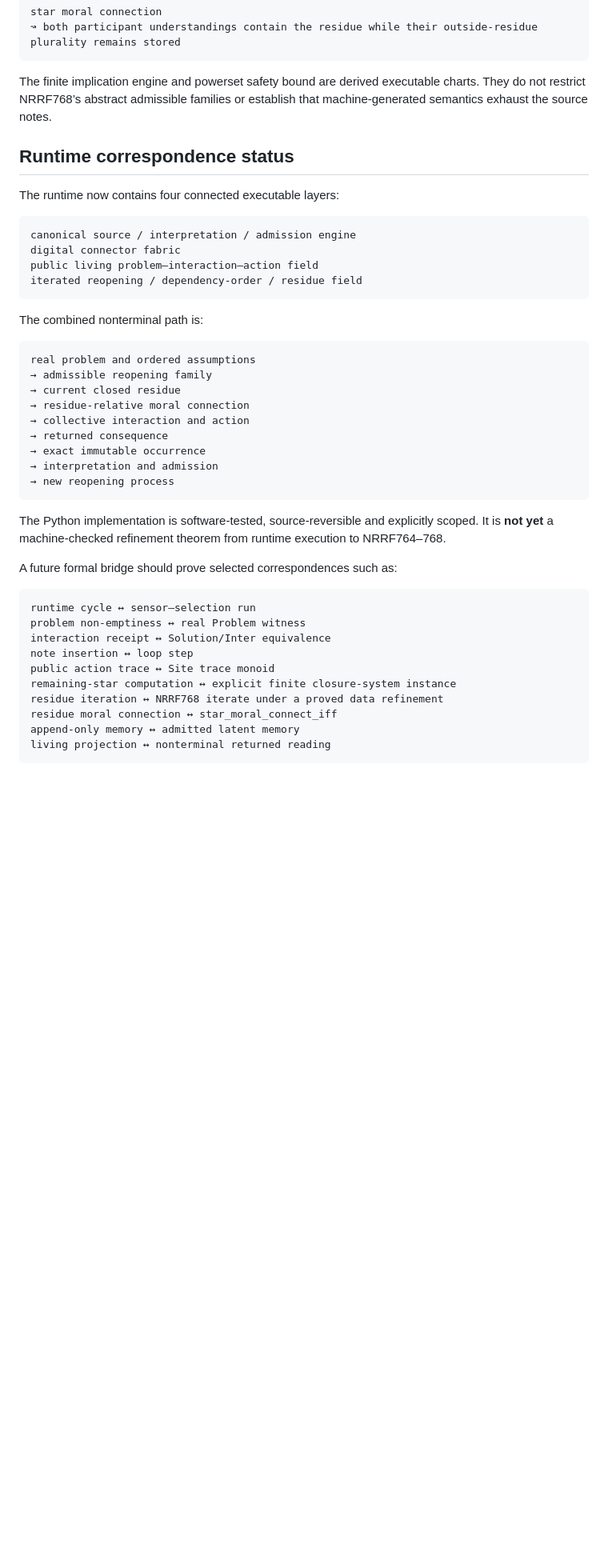
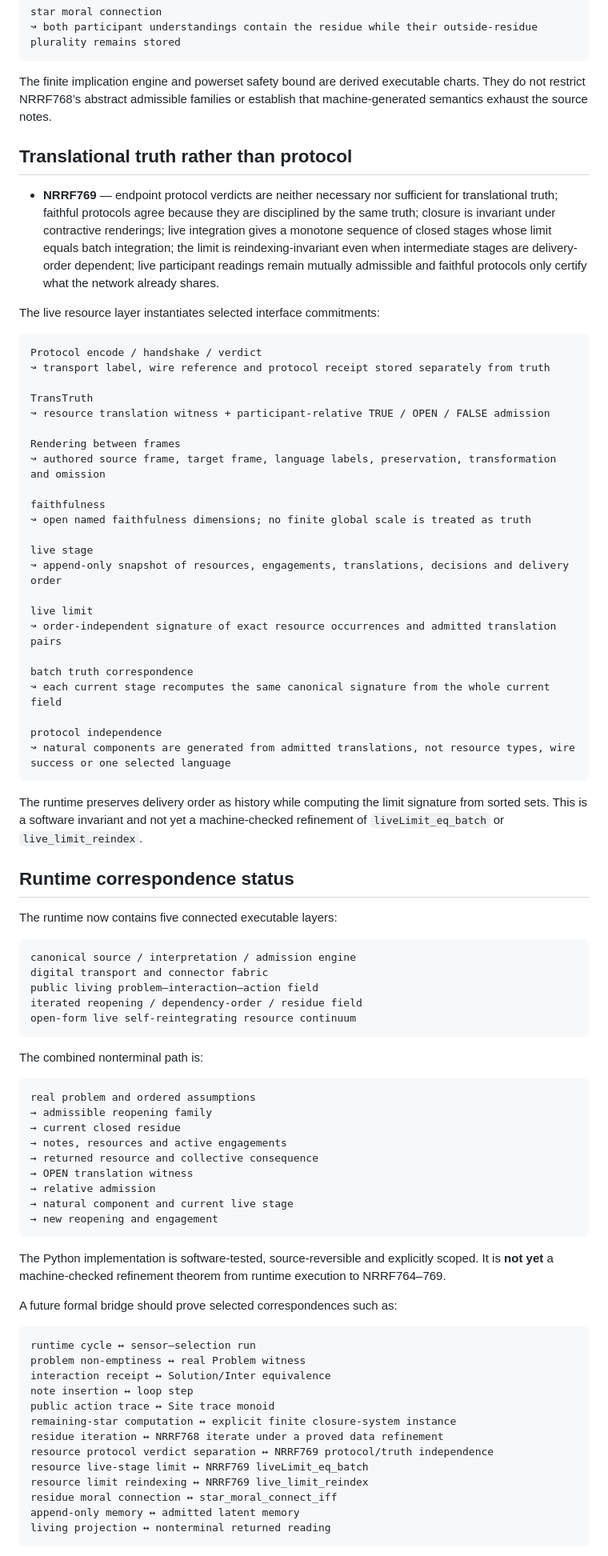
Before and after one commit to scarryhott/uniface, a Markdown page: FORMAL_LINEAGE.md, the part around one of its changes. Shown at 80% size. Rendered like a GitHub page; blank space fills up the shorter version.

Commit message:
Map NRRF769 into live resource protocol

````diff
--- a/FORMAL_LINEAGE.md
+++ b/FORMAL_LINEAGE.md
@@ -138,15 +138,50 @@ star moral connection
 
 The finite implication engine and powerset safety bound are derived executable charts. They do not restrict NRRF768’s abstract admissible families or establish that machine-generated semantics exhaust the source notes.
 
+## Translational truth rather than protocol
+
+- **NRRF769** — endpoint protocol verdicts are neither necessary nor sufficient for translational truth; faithful protocols agree because they are disciplined by the same truth; closure is invariant under contractive renderings; live integration gives a monotone sequence of closed stages whose limit equals batch integration; the limit is reindexing-invariant even when intermediate stages are delivery-order dependent; live participant readings remain mutually admissible and faithful protocols only certify what the network already shares.
+
+The live resource layer instantiates selected interface commitments:
+
+```text
+Protocol encode / handshake / verdict
+↝ transport label, wire reference and protocol receipt stored separately from truth
+
+TransTruth
+↝ resource translation witness + participant-relative TRUE / OPEN / FALSE admission
+
+Rendering between frames
+↝ authored source frame, target frame, language labels, preservation, transformation and omission
+
+faithfulness
+↝ open named faithfulness dimensions; no finite global scale is treated as truth
+
+live stage
+↝ append-only snapshot of resources, engagements, translations, decisions and delivery order
+
+live limit
+↝ order-independent signature of exact resource occurrences and admitted translation pairs
+
+batch truth correspondence
+↝ each current stage recomputes the same canonical signature from the whole current field
+
+protocol independence
+↝ natural components are generated from admitted translations, not resource types, wire success or one selected language
+```
+
+The runtime preserves delivery order as history while computing the limit signature from sorted sets. This is a software invariant and not yet a machine-checked refinement of `liveLimit_eq_batch` or `live_limit_reindex`.
+
 ## Runtime correspondence status
 
-The runtime now contains four connected executable layers:
+The runtime now contains five connected executable layers:
 
 ```text
 canonical source / interpretation / admission engine
-digital connector fabric
+digital transport and connector fabric
 public living problem–interaction–action field
 iterated reopening / dependency-order / residue field
+open-form live self-reintegrating resource continuum
 ```
 
 The combined nonterminal path is:
@@ -155,15 +190,15 @@ The combined nonterminal path is:
 real problem and ordered assumptions
 → admissible reopening family
 → current closed residue
-→ residue-relative moral connection
-→ collective interaction and action
-→ returned consequence
-→ exact immutable occurrence
-→ interpretation and admission
-→ new reopening process
+→ notes, resources and active engagements
+→ returned resource and collective consequence
+→ OPEN translation witness
+→ relative admission
+→ natural component and current live stage
+→ new reopening and engagement
 ```
 
-The Python implementation is software-tested, source-reversible and explicitly scoped. It is **not yet** a machine-checked refinement theorem from runtime execution to NRRF764–768.
+The Python implementation is software-tested, source-reversible and explicitly scoped. It is **not yet** a machine-checked refinement theorem from runtime execution to NRRF764–769.
 
 A future formal bridge should prove selected correspondences such as:
 
@@ -175,6 +210,9 @@ note insertion ↔ loop step
 public action trace ↔ Site trace monoid
 remaining-star computation ↔ explicit finite closure-system instance
 residue iteration ↔ NRRF768 iterate under a proved data refinement
+resource protocol verdict separation ↔ NRRF769 protocol/truth independence
+resource live-stage limit ↔ NRRF769 liveLimit_eq_batch
+resource limit reindexing ↔ NRRF769 live_limit_reindex
 residue moral connection ↔ star_moral_connect_iff
 append-only memory ↔ admitted latent memory
 living projection ↔ nonterminal returned reading
````
Also changed, not shown: other parts of FORMAL_LINEAGE.md (+6 -4 lines).
